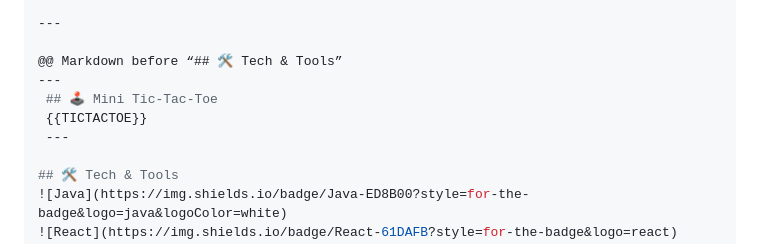
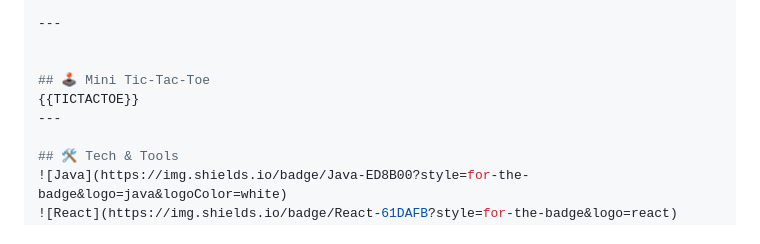
Before and after one commit to RiyaGupta2230/RiyaGupta2230, a Markdown page: README.template.md, the part around one of its changes. GitHub-like rendering.

```diff
--- a/README.template.md
+++ b/README.template.md
@@ -35,11 +34,10 @@ Role: Code Alchemist & ML Enthusiast
 
 ---
 
-@@ Markdown before “## 🛠️ Tech & Tools”
+
+## 🕹️ Mini Tic-Tac-Toe
+{{TICTACTOE}}
 ---
- ## 🕹️ Mini Tic-Tac-Toe
- {{TICTACTOE}}
- ---
 
 ## 🛠️ Tech & Tools
 ![Java](https://img.shields.io/badge/Java-ED8B00?style=for-the-badge&logo=java&logoColor=white)
```
Also changed, not shown: other parts of README.template.md (+4 -5 lines), assests/banner.png (deleted), assets/banner.gif (added).
